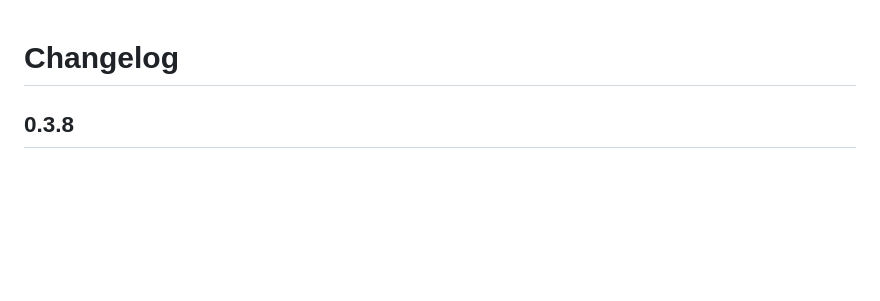
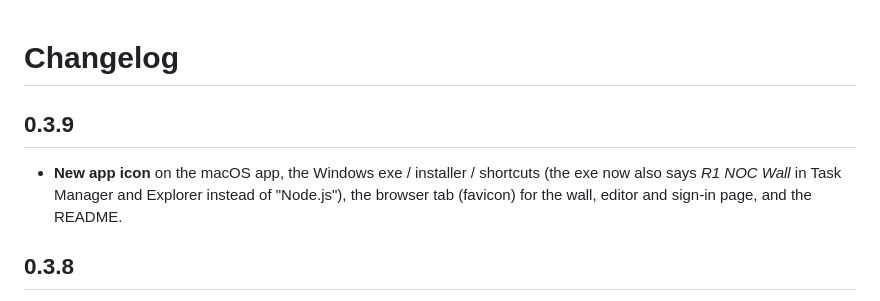
Before and after one commit to TerryHenry/r1-noc, a Markdown page: CHANGELOG.md, the part around the change. Rendered like a GitHub page; blank space fills up the shorter version.

Commit message:
App icon: macOS app, Windows exe/installer, favicon, README (0.3.9)
Co-Authored-By: Claude Sonnet 5.5 <noreply@anthropic.com>

```diff
--- a/CHANGELOG.md
+++ b/CHANGELOG.md
@@ -1,4 +1,7 @@
 # Changelog
+
+## 0.3.9
+- **New app icon** on the macOS app, the Windows exe / installer / shortcuts (the exe now also says *R1 NOC Wall* in Task Manager and Explorer instead of "Node.js"), the browser tab (favicon) for the wall, editor and sign-in page, and the README.
 
 ## 0.3.8
 - **The wall no longer waits for the slowest data source after a start.** Right after (re)starting — for example after a software update — it showed "live · no data" until *every* source had finished, which could take minutes on a large tenant. Core data (venues, APs, switches, clients, alarms) now appears as soon as it arrives and the slower sources (ports, analytics, event log…) fill in afterwards. Until the first data arrives the chip reads *starting — fetching from RUCKUS One…*.
```
Also changed, not shown: README.md (+2 -0 lines), docs/img/icon.png (added), public/apple-touch-icon.png (added), public/icon.png (added), 14 other files.
